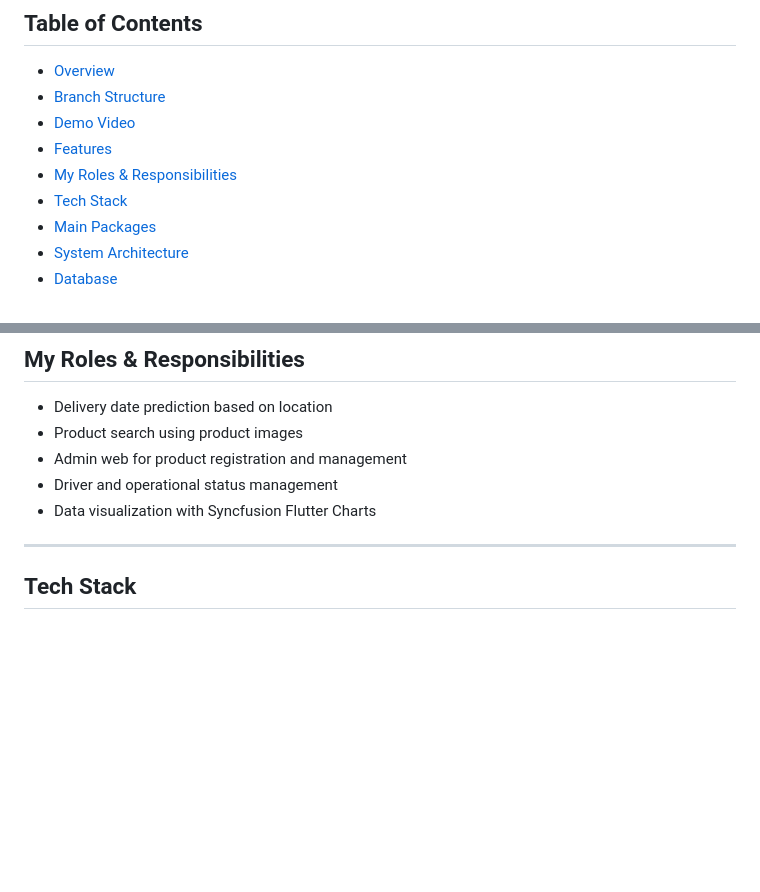
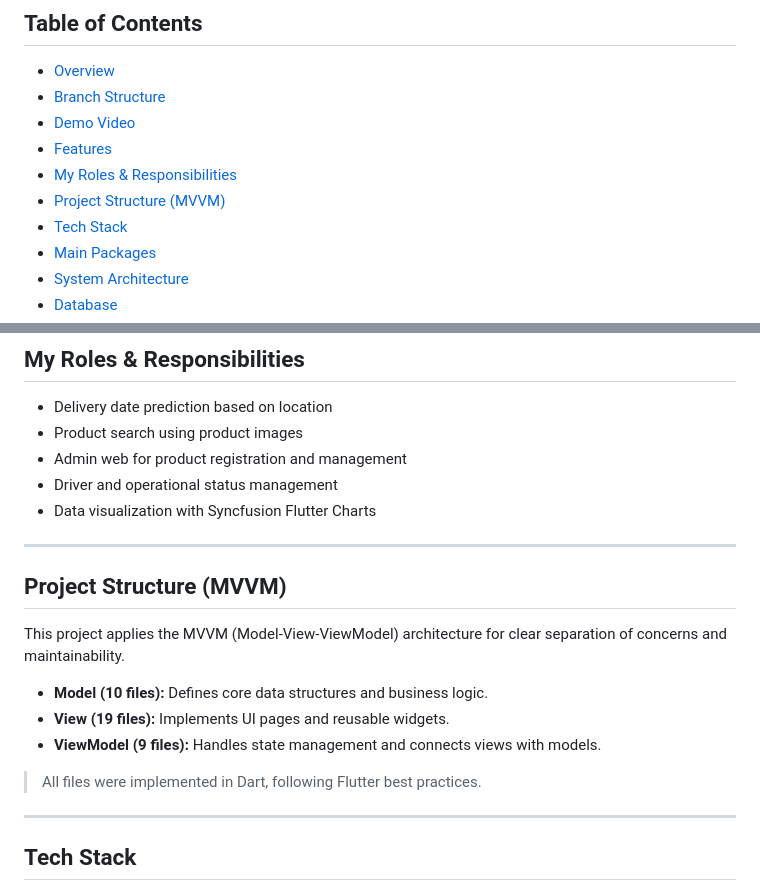
Before and after one commit to terryhyuk/LuckDepot, a Markdown page: README.md, 2 parts joined by grey strips. Rendered like a GitHub page; blank space fills up the shorter version.

```diff
--- a/README.md
+++ b/README.md
@@ -34,6 +34,7 @@
 - [Demo Video](#demo-video)
 - [Features](#features)
 - [My Roles & Responsibilities](#my-roles--responsibilities)
+- [Project Structure (MVVM)](#Project-Structure-(MVVM))
 - [Tech Stack](#tech-stack)
 - [Main Packages](#main-packages)
 - [System Architecture](#system-architecture)
@@ -104,6 +105,18 @@ Key features include delivery date prediction, product search using images, prod
 - Admin web for product registration and management
 - Driver and operational status management
 - Data visualization with Syncfusion Flutter Charts
+
+---
+
+## Project Structure (MVVM)
+
+This project applies the MVVM (Model-View-ViewModel) architecture for clear separation of concerns and maintainability.
+
+- **Model (10 files):** Defines core data structures and business logic.
+- **View (19 files):** Implements UI pages and reusable widgets.
+- **ViewModel (9 files):** Handles state management and connects views with models.
+
+> All files were implemented in Dart, following Flutter best practices.
 
 ---
 
```
